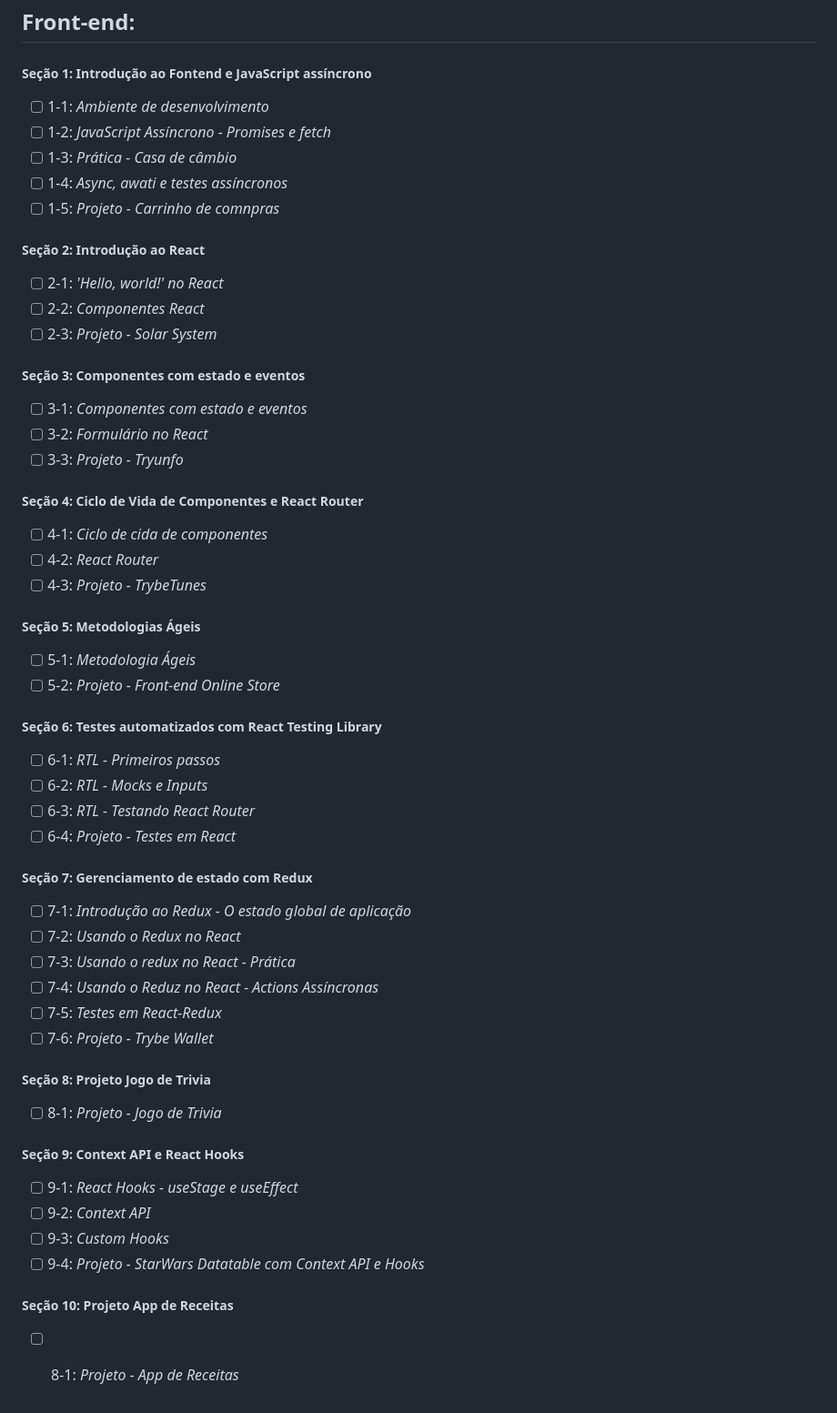
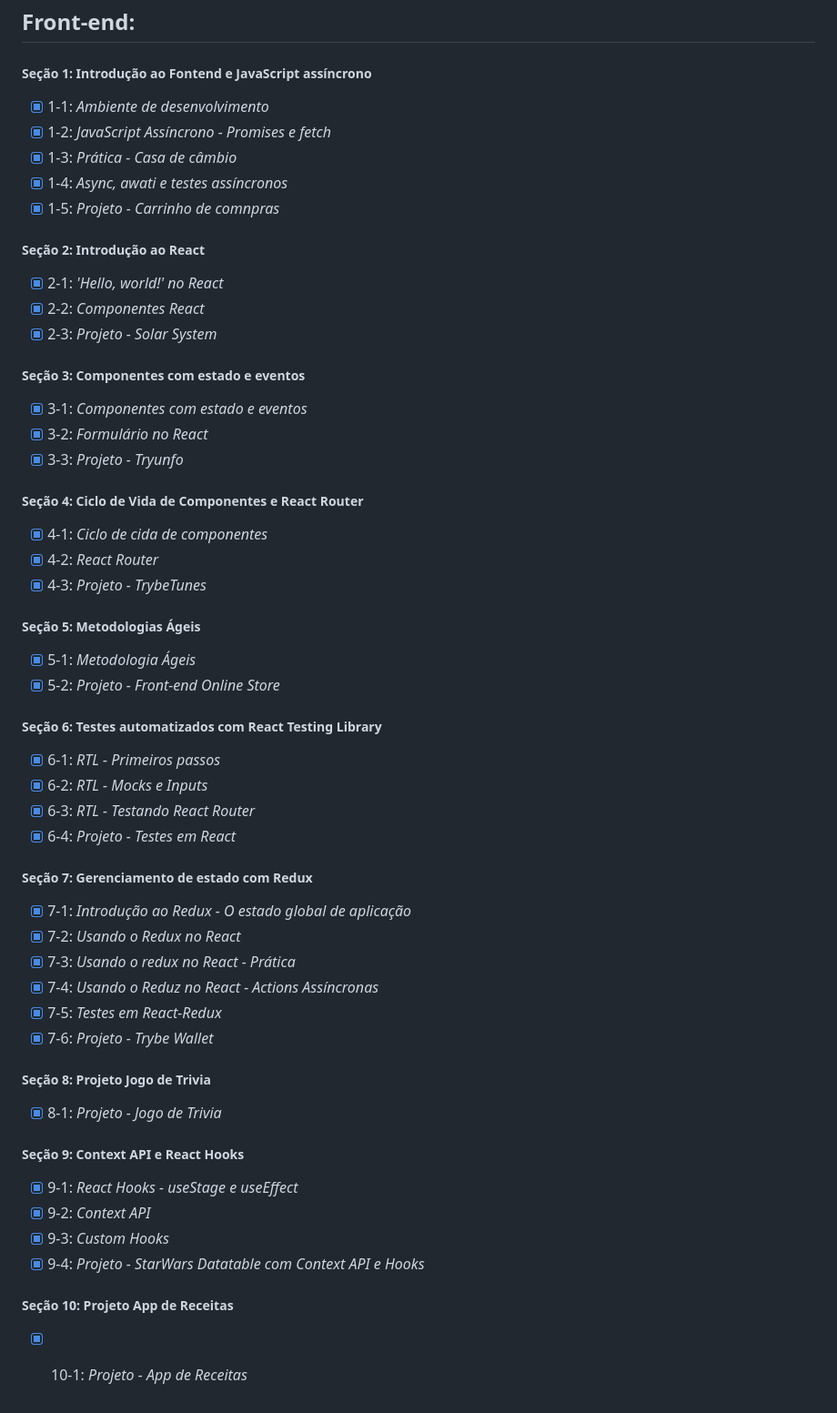
Before and after one commit to thiago-papim/exercises-trybe, a Markdown page: README.md, the part around the change. Shown at 91% size. Rendered like a GitHub page.

```diff
--- a/README.md
+++ b/README.md
@@ -74,62 +74,62 @@ O programa conta com mais de 1.500 horas de aulas presenciais e online, aborda i
 
 ##### Seção 1: Introdução ao Fontend e JavaScript assíncrono
 
-- [ ] 1-1: _Ambiente de desenvolvimento_
-- [ ] 1-2: _JavaScript Assíncrono - Promises e fetch_
-- [ ] 1-3: _Prática - Casa de câmbio_
-- [ ] 1-4: _Async, awati e testes assíncronos_
-- [ ] 1-5: _Projeto - Carrinho de comnpras_
+- [x] 1-1: _Ambiente de desenvolvimento_
+- [x] 1-2: _JavaScript Assíncrono - Promises e fetch_
+- [x] 1-3: _Prática - Casa de câmbio_
+- [x] 1-4: _Async, awati e testes assíncronos_
+- [x] 1-5: _Projeto - Carrinho de comnpras_
 
 ##### Seção 2: Introdução ao React
 
-- [ ] 2-1: _'Hello, world!' no React_
-- [ ] 2-2: _Componentes React_
-- [ ] 2-3: _Projeto - Solar System_
+- [x] 2-1: _'Hello, world!' no React_
+- [x] 2-2: _Componentes React_
+- [x] 2-3: _Projeto - Solar System_
 
 ##### Seção 3: Componentes com estado e eventos
 
-- [ ] 3-1: _Componentes com estado e eventos_
-- [ ] 3-2: _Formulário no React_
-- [ ] 3-3: _Projeto - Tryunfo_
+- [x] 3-1: _Componentes com estado e eventos_
+- [x] 3-2: _Formulário no React_
+- [x] 3-3: _Projeto - Tryunfo_
 
 ##### Seção 4: Ciclo de Vida de Componentes e React Router
 
-- [ ] 4-1: _Ciclo de cida de componentes_
-- [ ] 4-2: _React Router_
-- [ ] 4-3: _Projeto - TrybeTunes_
+- [x] 4-1: _Ciclo de cida de componentes_
+- [x] 4-2: _React Router_
+- [x] 4-3: _Projeto - TrybeTunes_
 
 ##### Seção 5: Metodologias Ágeis
 
-- [ ] 5-1: _Metodologia Ágeis_
-- [ ] 5-2: _Projeto - Front-end Online Store_
+- [x] 5-1: _Metodologia Ágeis_
+- [x] 5-2: _Projeto - Front-end Online Store_
 
 ##### Seção 6: Testes automatizados com React Testing Library
 
-- [ ] 6-1: _RTL - Primeiros passos_
-- [ ] 6-2: _RTL - Mocks e Inputs_
-- [ ] 6-3: _RTL - Testando React Router_
-- [ ] 6-4: _Projeto - Testes em React_
+- [x] 6-1: _RTL - Primeiros passos_
+- [x] 6-2: _RTL - Mocks e Inputs_
+- [x] 6-3: _RTL - Testando React Router_
+- [x] 6-4: _Projeto - Testes em React_
 
 ##### Seção 7: Gerenciamento de estado com Redux
 
-- [ ] 7-1: _Introdução ao Redux - O estado global de aplicação_
-- [ ] 7-2: _Usando o Redux no React_
-- [ ] 7-3: _Usando o redux no React - Prática_
-- [ ] 7-4: _Usando o Reduz no React - Actions Assíncronas_
-- [ ] 7-5: _Testes em React-Redux_
-- [ ] 7-6: _Projeto - Trybe Wallet_
+- [x] 7-1: _Introdução ao Redux - O estado global de aplicação_
+- [x] 7-2: _Usando o Redux no React_
+- [x] 7-3: _Usando o redux no React - Prática_
+- [x] 7-4: _Usando o Reduz no React - Actions Assíncronas_
+- [x] 7-5: _Testes em React-Redux_
+- [x] 7-6: _Projeto - Trybe Wallet_
 
 ##### Seção 8: Projeto Jogo de Trivia
 
-- [ ] 8-1: _Projeto - Jogo de Trivia_
+- [x] 8-1: _Projeto - Jogo de Trivia_
 
 ##### Seção 9: Context API e React Hooks
 
-- [ ] 9-1: _React Hooks - useStage e useEffect_
-- [ ] 9-2: _Context API_
-- [ ] 9-3: _Custom Hooks_
-- [ ] 9-4: _Projeto - StarWars Datatable com Context API e Hooks_
+- [x] 9-1: _React Hooks - useStage e useEffect_
+- [x] 9-2: _Context API_
+- [x] 9-3: _Custom Hooks_
+- [x] 9-4: _Projeto - StarWars Datatable com Context API e Hooks_
 
 ##### Seção 10: Projeto App de Receitas
 
-- [ ] 8-1: _Projeto - App de Receitas_
+- [x] 10-1: _Projeto - App de Receitas_
```
